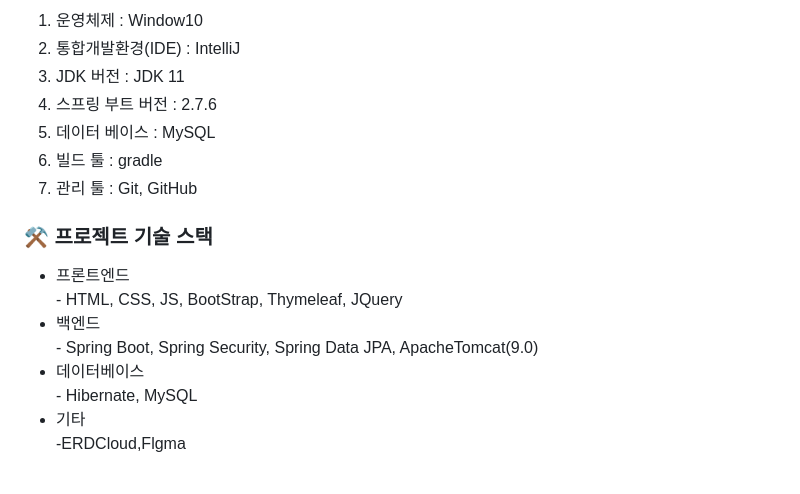
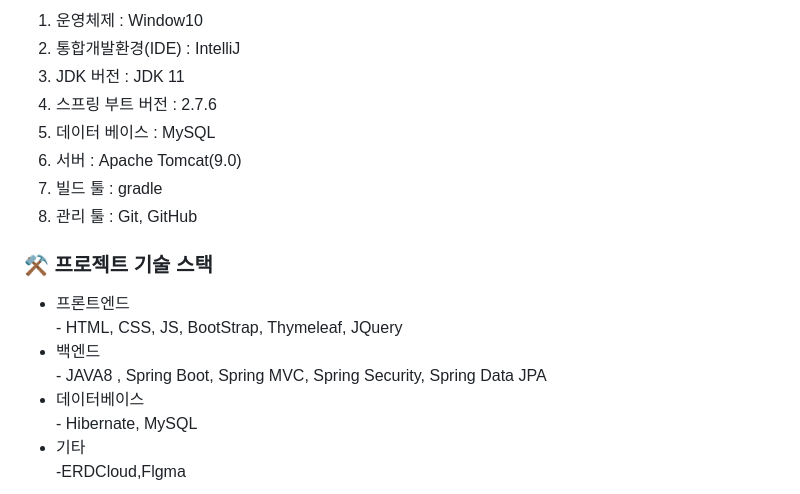
Before and after one commit to simmini/WooJooBooks, a Markdown page: README.md, the part around one of its changes. Rendered like a GitHub page.

```diff
--- a/README.md
+++ b/README.md
@@ -22,6 +22,7 @@
   <li>JDK 버전 : JDK 11</li>
   <li>스프링 부트 버전 : 2.7.6 </li>
   <li>데이터 베이스 : MySQL</li>
+ <li>서버 : Apache Tomcat(9.0)</li>
   <li>빌드 툴 : gradle</li>
   <li>관리 툴 : Git, GitHub</li>
  </ol>
@@ -32,7 +33,7 @@
   <li>프론트엔드</li>
 - HTML, CSS, JS, BootStrap, Thymeleaf, JQuery
 <li>백엔드</li>
-- Spring Boot, Spring Security, Spring Data JPA, ApacheTomcat(9.0)
+- JAVA8 , Spring Boot, Spring MVC, Spring Security, Spring Data JPA
 <li>데이터베이스</li>
 - Hibernate, MySQL
 <li>기타</li>
```
Also changed, not shown: other parts of README.md (+1 -2 lines).
